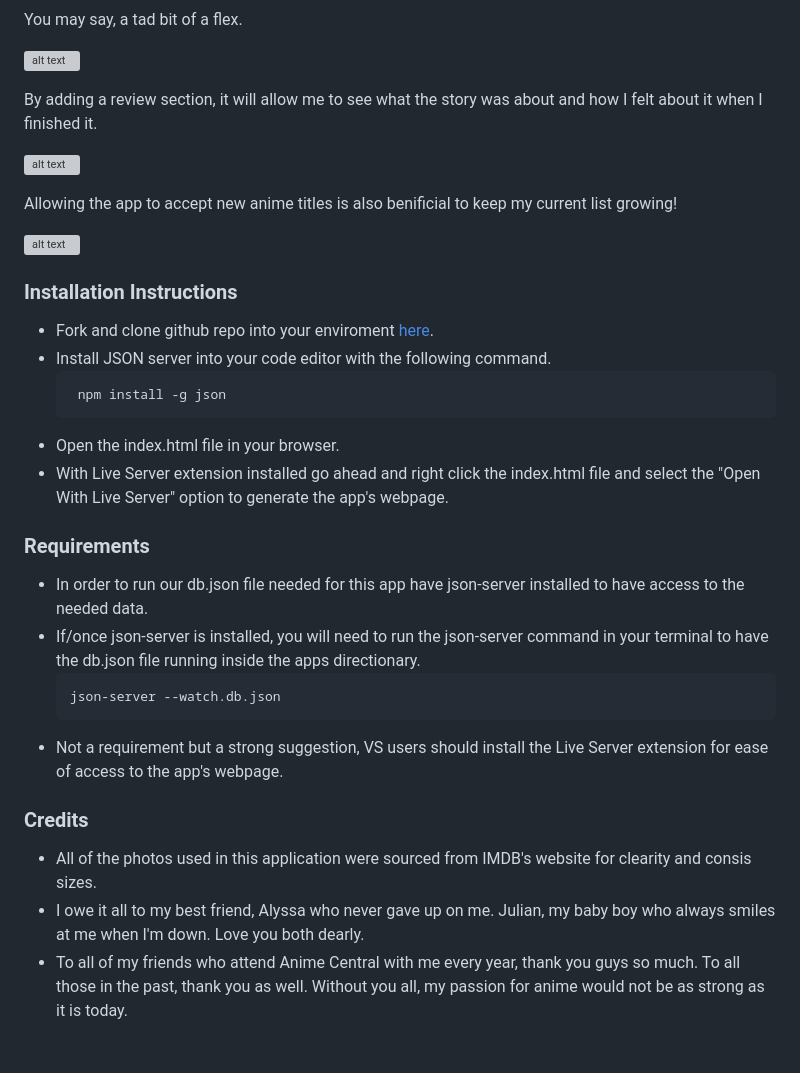
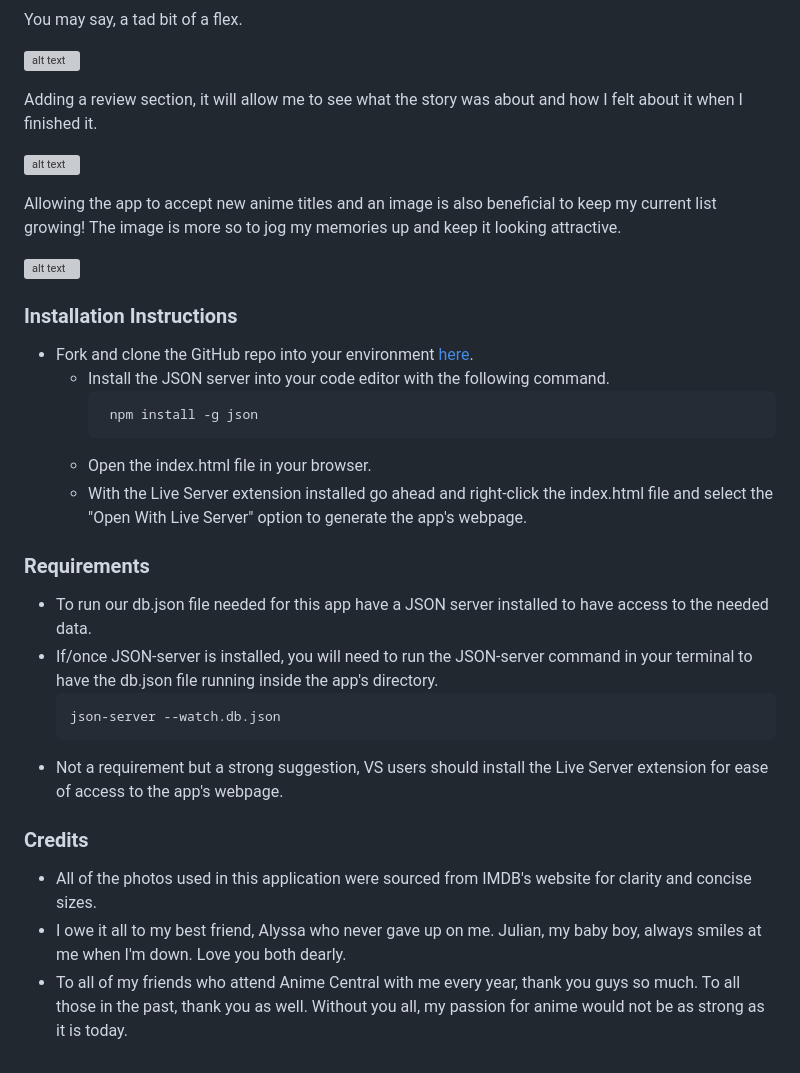
Before and after one commit to Jessieg12/Anime-watch-list, a Markdown page: README.MD, the part around the change. Rendered like a GitHub page; grey boxes are pictures that could not be loaded.

Commit message:
revised README

````diff
--- a/README.MD
+++ b/README.MD
@@ -22,34 +22,34 @@ You may say, a tad bit of a flex.
 
 ![alt text](./gifs/animeSelected.gif)
 
-By adding a review section, it will allow me to see what the story was about and how I felt about it when I finished it.
+Adding a review section, it will allow me to see what the story was about and how I felt about it when I finished it.
 
 ![alt text](./gifs/Reviewadded.gif)
 
-Allowing the app to accept new anime titles is also benificial to keep my current list growing!
+Allowing the app to accept new anime titles and an image is also beneficial to keep my current list growing! The image is more so to jog my memories up and keep it looking attractive.
 
 ![alt text](./gifs/AddAnime.gif)
 
 
 
 ### Installation Instructions
-  * Fork and clone github repo into your enviroment [here](https://github.com/Jessieg12/anime-watch-list).
-  * Install JSON server into your code editor with the following command.
+* Fork and clone the GitHub repo into your environment [here](https://github.com/Jessieg12/anime-watch-list).
+  * Install the JSON server into your code editor with the following command.
     ```bash
      npm install -g json
      ```
   * Open the index.html file in your browser.
-  * With Live Server extension installed go ahead and right click the index.html file and select the "Open With Live Server" option to generate the app's webpage.
+  * With the Live Server extension installed go ahead and right-click the index.html file and select the "Open With Live Server" option to generate the app's webpage.
 
 ### Requirements
-  * In order to run our db.json file needed for this app have json-server installed to have access to the needed data.
-  * If/once json-server is installed, you will need to run the json-server command in your terminal to have the db.json file running inside the apps directionary.
+  * To run our db.json file needed for this app have a JSON server installed to have access to the needed data.
+  * If/once JSON-server is installed, you will need to run the JSON-server command in your terminal to have the db.json file running inside the app's directory.
     ```bash
     json-server --watch.db.json
     ```
   * Not a requirement but a strong suggestion, VS users should install the Live Server extension for ease of access to the app's webpage.
 
 ### Credits
- * All of the photos used in this application were sourced from IMDB's website for clearity and consis sizes.
- * I owe it all to my best friend, Alyssa who never gave up on me. Julian, my baby boy who always smiles at me when I'm down. Love you both dearly.
+ * All of the photos used in this application were sourced from IMDB's website for clarity and concise sizes.
+ * I owe it all to my best friend, Alyssa who never gave up on me. Julian, my baby boy, always smiles at me when I'm down. Love you both dearly.
  * To all of my friends who attend Anime Central with me every year, thank you guys so much. To all those in the past, thank you as well. Without you all, my passion for anime would not be as strong as it is today.
````
